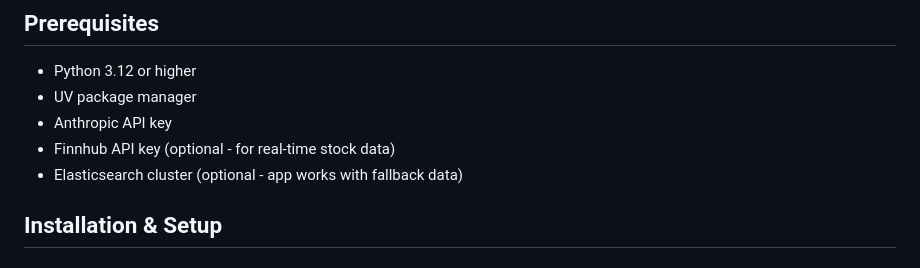
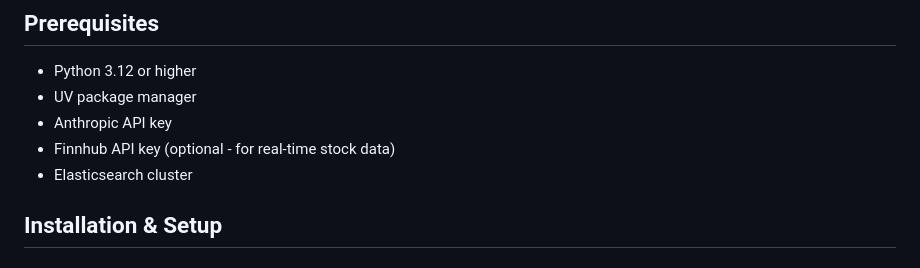
Before and after one commit to stuartMoorhouse/estc-tiger, a Markdown page: README.md, the part around the change. GitHub-like rendering.

Commit message:
Update README.md
Removed ES fallback in README.md as it's been removed.

```diff
--- a/README.md
+++ b/README.md
@@ -28,7 +28,7 @@ User Query → Security Evaluator → Generator (Claude + Elasticsearch MCP) →
 - UV package manager
 - Anthropic API key
 - Finnhub API key (optional - for real-time stock data)
-- Elasticsearch cluster (optional - app works with fallback data)
+- Elasticsearch cluster
 
 ## Installation & Setup
 
```
